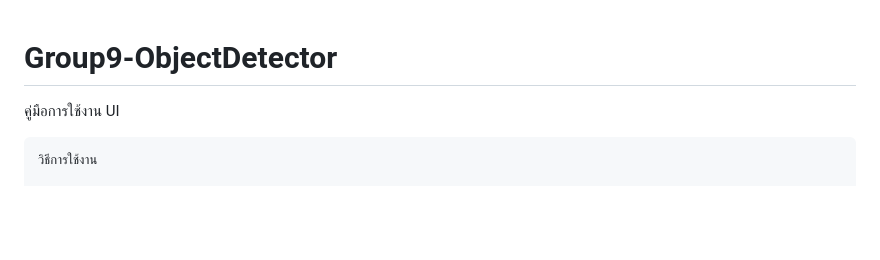
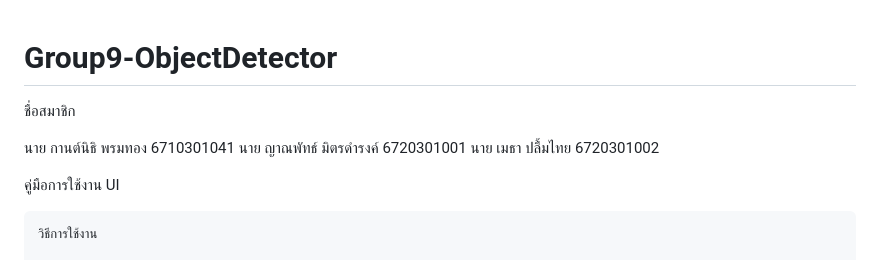
Before and after one commit to Meta-plumthai/Group9-ObjectDetector, a Markdown page: README.md, the part around the change. Drawn GitHub-style; blank space fills up the shorter version.

Commit message:
docs:add name

```diff
--- a/README.md
+++ b/README.md
@@ -1,4 +1,10 @@
 # Group9-ObjectDetector
+ชื่อสมาชิก
+
+นาย กานต์นิธิ พรมทอง 6710301041
+นาย ญาณพัทธ์ มิตรดำรงค์ 6720301001
+นาย เมธา ปลื้มไทย 6720301002
+
 คู่มือการใช้งาน UI
 
     วิธีการใช้งาน
```
